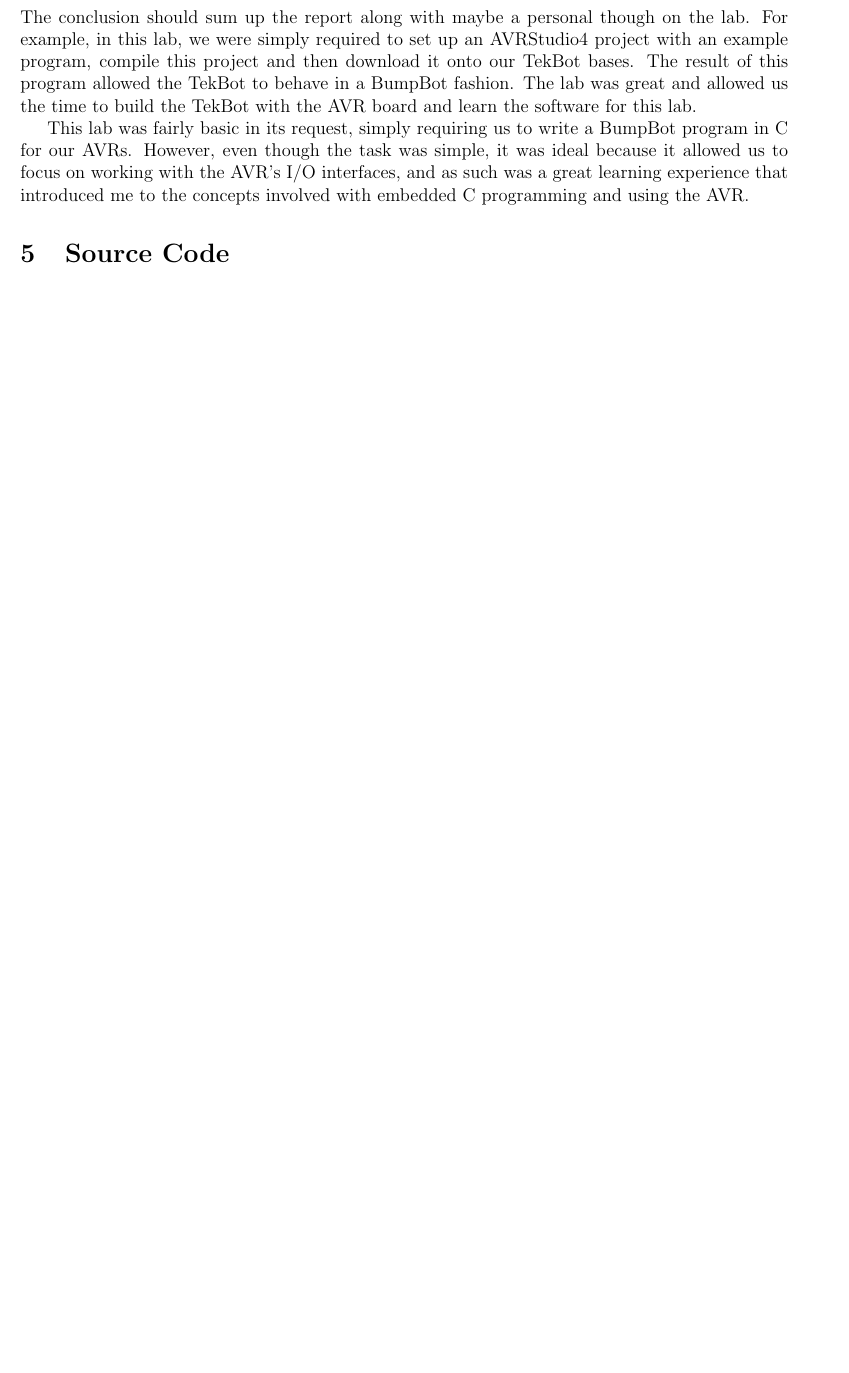
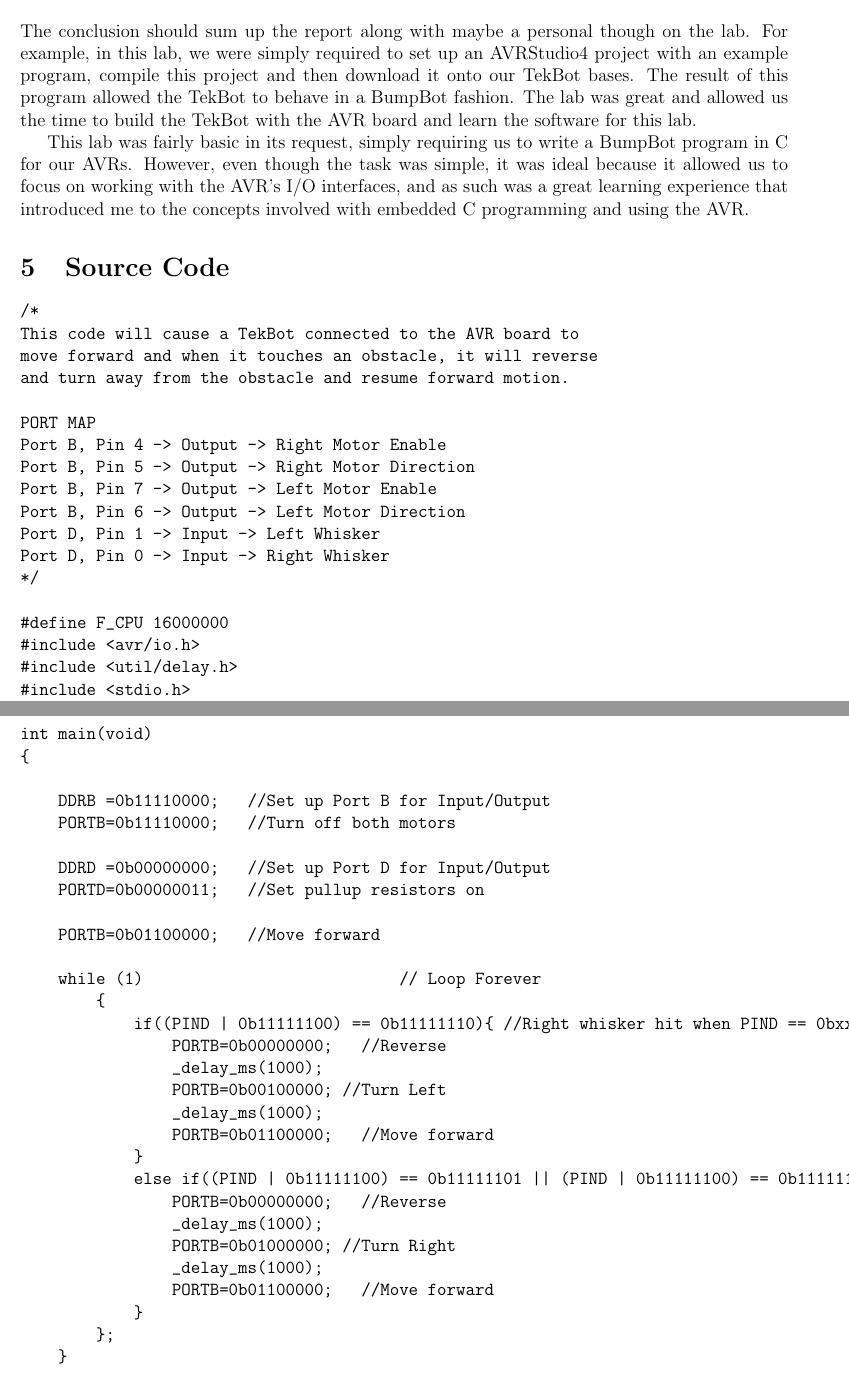
Before and after one commit to rettigs/ece375-assembly, a LaTeX document (lab2/writeup2.tex): part of page 3 of 3 before the commit and two parts of pages 3 and 4 of 4 after it, the two joined at a grey line, cut so that both start at the same text, the shorter picture padded with empty space. Compiled offline with pdfLaTeX.

Commit message:
add code to writeup2; writeup2 is done

```diff
--- a/lab2/writeup2.tex
+++ b/lab2/writeup2.tex
@@ -120,7 +120,54 @@
 \section{Source Code}
 
 \begin{verbatim}
+/*
+This code will cause a TekBot connected to the AVR board to
+move forward and when it touches an obstacle, it will reverse
+and turn away from the obstacle and resume forward motion.
 
+PORT MAP
+Port B, Pin 4 -> Output -> Right Motor Enable
+Port B, Pin 5 -> Output -> Right Motor Direction
+Port B, Pin 7 -> Output -> Left Motor Enable
+Port B, Pin 6 -> Output -> Left Motor Direction
+Port D, Pin 1 -> Input -> Left Whisker
+Port D, Pin 0 -> Input -> Right Whisker
+*/
+
+#define F_CPU 16000000
+#include <avr/io.h>
+#include <util/delay.h>
+#include <stdio.h>
+
+int main(void)
+{
+
+    DDRB =0b11110000;   //Set up Port B for Input/Output
+    PORTB=0b11110000;   //Turn off both motors
+
+    DDRD =0b00000000;   //Set up Port D for Input/Output
+    PORTD=0b00000011;   //Set pullup resistors on
+
+    PORTB=0b01100000;   //Move forward
+
+    while (1)                           // Loop Forever
+        {
+            if((PIND | 0b11111100) == 0b11111110){ //Right whisker hit when PIND == 0bxxxxxx10
+                PORTB=0b00000000;   //Reverse
+                _delay_ms(1000);
+                PORTB=0b00100000; //Turn Left
+                _delay_ms(1000);
+                PORTB=0b01100000;   //Move forward
+            }
+            else if((PIND | 0b11111100) == 0b11111101 || (PIND | 0b11111100) == 0b11111100){ //Left whisker hit or both whiskers hit at once
+                PORTB=0b00000000;   //Reverse
+                _delay_ms(1000);
+                PORTB=0b01000000; //Turn Right
+                _delay_ms(1000);
+                PORTB=0b01100000;   //Move forward
+            }
+        };
+    }
 \end{verbatim}
 
 \end{document}
```
